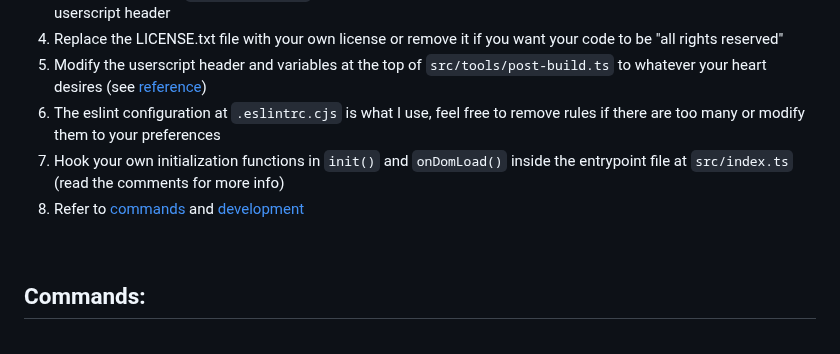
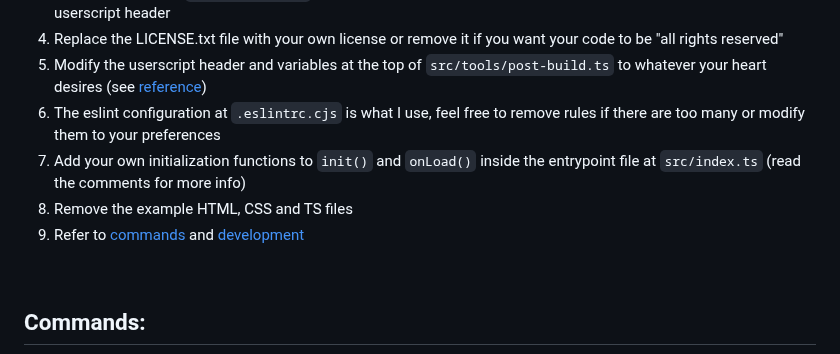
Before and after one commit to Sv443/Userscript.ts, a Markdown page: README.md, the part around the change. Drawn GitHub-style.

```diff
--- a/README.md
+++ b/README.md
@@ -29,8 +29,9 @@ Like this template? Please consider [supporting the development ❤️](https://
 4. Replace the LICENSE.txt file with your own license or remove it if you want your code to be "all rights reserved"
 5. Modify the userscript header and variables at the top of `src/tools/post-build.ts` to whatever your heart desires (see [reference](https://wiki.greasespot.net/Metadata_Block))
 6. The eslint configuration at `.eslintrc.cjs` is what I use, feel free to remove rules if there are too many or modify them to your preferences
-7. Hook your own initialization functions in `init()` and `onDomLoad()` inside the entrypoint file at `src/index.ts` (read the comments for more info)
-8. Refer to [commands](#commands) and [development](#development-tips-and-notes)
+7. Add your own initialization functions to `init()` and `onLoad()` inside the entrypoint file at `src/index.ts` (read the comments for more info)
+8. Remove the example HTML, CSS and TS files
+9. Refer to [commands](#commands) and [development](#development-tips-and-notes)
 
 <br>
 
```
